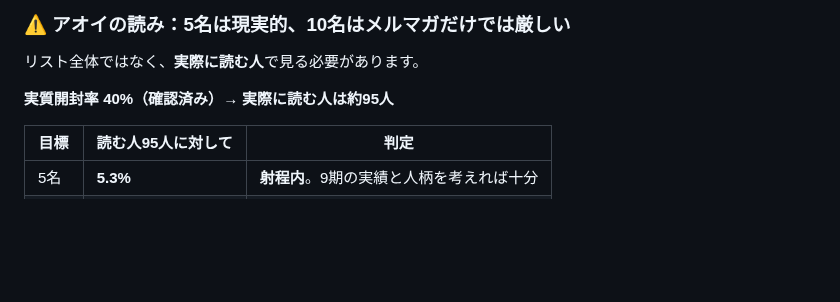
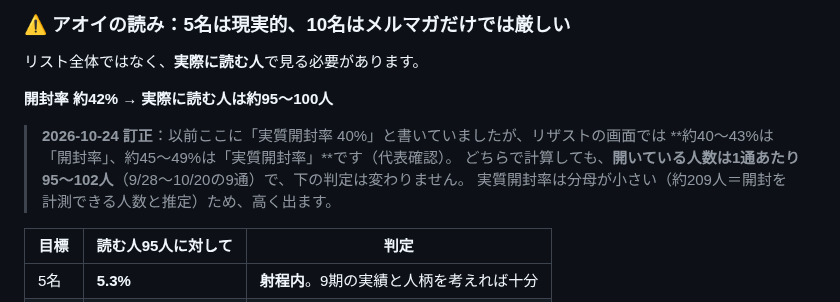
Before and after one commit to xxhmannasuimhxx/-, a Markdown page: company/_shared/kpi.md, the part around the change. Rendered like a GitHub page; blank space fills up the shorter version.

Commit message:
開封率の表記を訂正：kpi.md の「実質開封率40%」は「開封率」（代表確認）
2つの率の比が9通で一定（約0.89）であることから、実質開封率の分母は
開封を計測できる約209人と推定。読む人数（約95〜100人）の判定は変わらない。

Co-Authored-By: Claude Opus 5.5 <noreply@anthropic.com>
Claude-Session: https://claude.ai/code/session_017DcE4QS3gaUvkih2qNjErJ

```diff
--- a/company/_shared/kpi.md
+++ b/company/_shared/kpi.md
@@ -120,7 +120,12 @@
 
 リスト全体ではなく、**実際に読む人**で見る必要があります。
 
-**実質開封率 40%（確認済み）→ 実際に読む人は約95人**
+**開封率 約42% → 実際に読む人は約95〜100人**
+
+> **2026-10-24 訂正**：以前ここに「実質開封率 40%」と書いていましたが、リザストの画面では
+> **約40〜43%は「開封率」、約45〜49%は「実質開封率」**です（代表確認）。
+> どちらで計算しても、**開いている人数は1通あたり95〜102人**（9/28〜10/20の9通）で、下の判定は変わりません。
+> 実質開封率は分母が小さい（約209人＝開封を計測できる人数と推定）ため、高く出ます。
 
 | 目標 | 読む人95人に対して | 判定 |
 |---|---|---|
```
Also changed, not shown: 2 other files.
